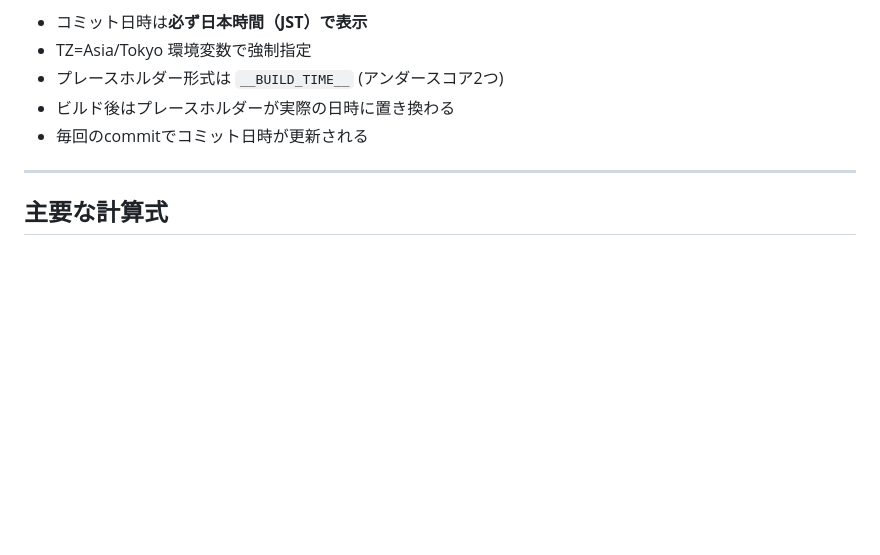
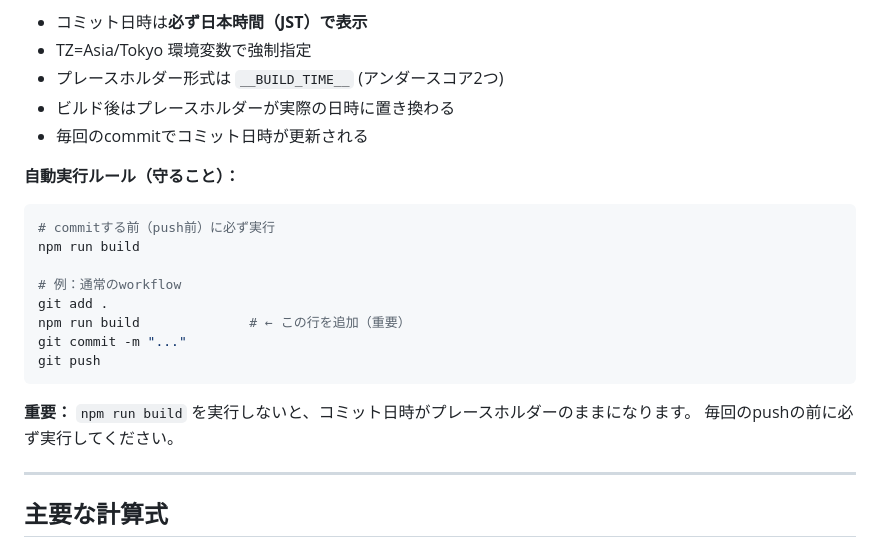
Before and after one commit to wataameto/quiz1, a Markdown page: CLAUDE.md, the part around the change. Drawn GitHub-style; blank space fills up the shorter version.

Commit message:
Add explicit build execution rule to CLAUDE.md
Document that npm run build MUST be executed before git commit
to ensure BUILD_TIME placeholders are replaced with current JST timestamp

https://claude.ai/code/session_019Nc83njhwBnKABHDmZVDno

````diff
--- a/CLAUDE.md
+++ b/CLAUDE.md
@@ -378,6 +378,21 @@ quiz1/
 - ビルド後はプレースホルダーが実際の日時に置き換わる
 - 毎回のcommitでコミット日時が更新される
 
+**自動実行ルール（守ること）：**
+```bash
+# commitする前（push前）に必ず実行
+npm run build
+
+# 例：通常のworkflow
+git add .
+npm run build              # ← この行を追加（重要）
+git commit -m "..."
+git push
+```
+
+**重要：** `npm run build` を実行しないと、コミット日時がプレースホルダーのままになります。
+毎回のpushの前に必ず実行してください。
+
 ---
 
 ## 主要な計算式
````
